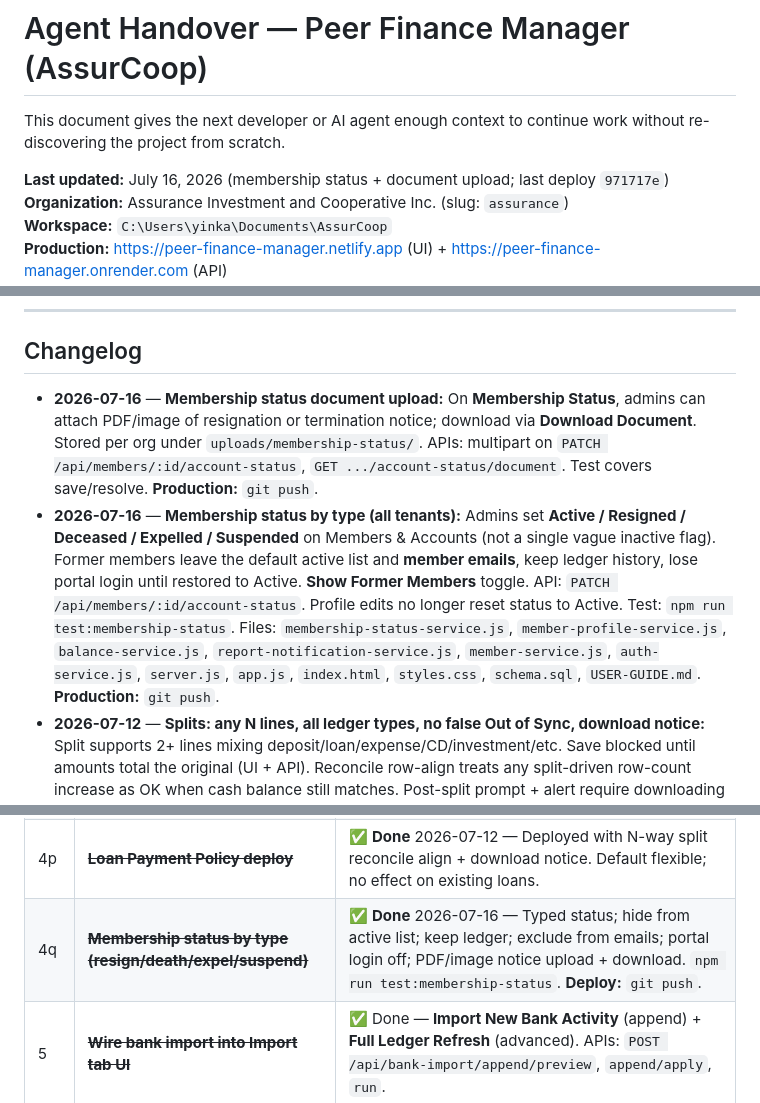
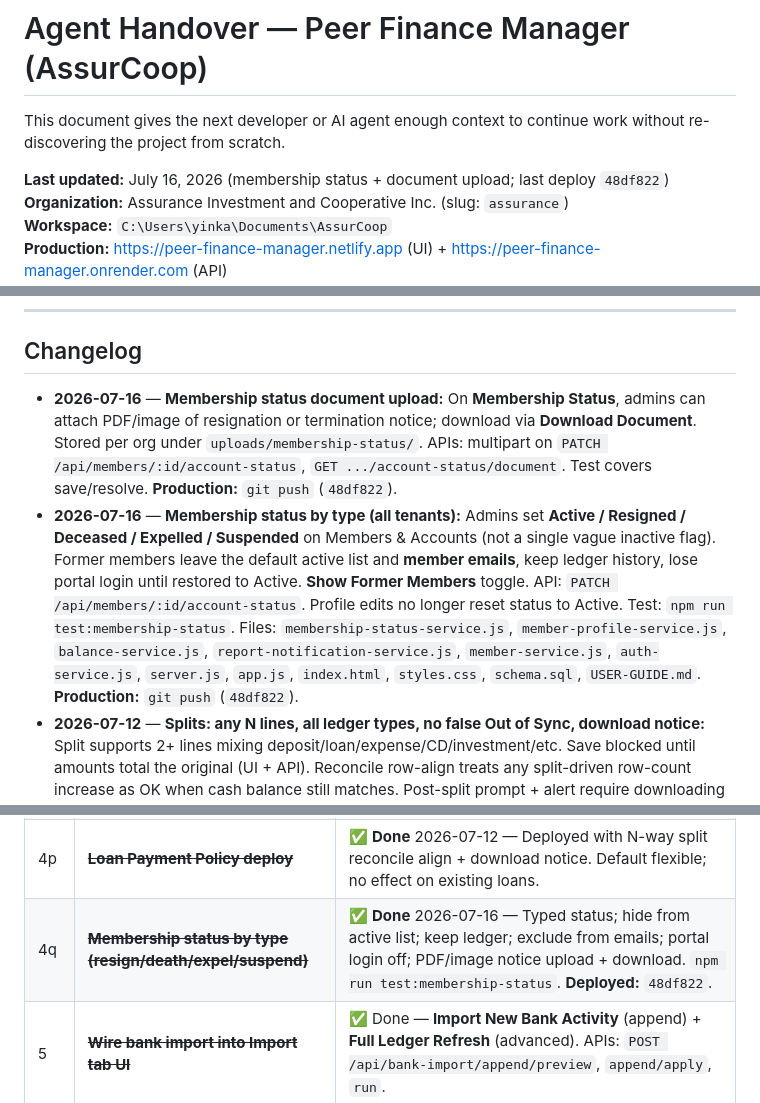
Before and after one commit to ydar996/peer-finance-manager, a Markdown page: AGENT_HANDOVER.md, 3 parts joined by grey strips. Drawn GitHub-style.

Commit message:
Note membership status deploy commit 48df822 in handover.
Co-authored-by: Cursor <cursoragent@cursor.com>

```diff
--- a/AGENT_HANDOVER.md
+++ b/AGENT_HANDOVER.md
@@ -2,7 +2,7 @@
 
 This document gives the next developer or AI agent enough context to continue work without re-discovering the project from scratch.
 
-**Last updated:** July 16, 2026 (membership status + document upload; last deploy `971717e`)
+**Last updated:** July 16, 2026 (membership status + document upload; last deploy `48df822`)
 **Organization:** Assurance Investment and Cooperative Inc. (slug: `assurance`)
 **Workspace:** `C:\Users\yinka\Documents\AssurCoop`
 **Production:** https://peer-finance-manager.netlify.app (UI) + https://peer-finance-manager.onrender.com (API)
@@ -108,8 +108,8 @@ When the user asks for a message to send **FlexxForms engineers** (or any FlexxF
 
 ## Changelog
 
-- **2026-07-16** — **Membership status document upload:** On **Membership Status**, admins can attach PDF/image of resignation or termination notice; download via **Download Document**. Stored per org under `uploads/membership-status/`. APIs: multipart on `PATCH /api/members/:id/account-status`, `GET .../account-status/document`. Test covers save/resolve. **Production:** `git push`.
-- **2026-07-16** — **Membership status by type (all tenants):** Admins set **Active / Resigned / Deceased / Expelled / Suspended** on Members & Accounts (not a single vague inactive flag). Former members leave the default active list and **member emails**, keep ledger history, lose portal login until restored to Active. **Show Former Members** toggle. API: `PATCH /api/members/:id/account-status`. Profile edits no longer reset status to Active. Test: `npm run test:membership-status`. Files: `membership-status-service.js`, `member-profile-service.js`, `balance-service.js`, `report-notification-service.js`, `member-service.js`, `auth-service.js`, `server.js`, `app.js`, `index.html`, `styles.css`, `schema.sql`, `USER-GUIDE.md`. **Production:** `git push`.
+- **2026-07-16** — **Membership status document upload:** On **Membership Status**, admins can attach PDF/image of resignation or termination notice; download via **Download Document**. Stored per org under `uploads/membership-status/`. APIs: multipart on `PATCH /api/members/:id/account-status`, `GET .../account-status/document`. Test covers save/resolve. **Production:** `git push` (`48df822`).
+- **2026-07-16** — **Membership status by type (all tenants):** Admins set **Active / Resigned / Deceased / Expelled / Suspended** on Members & Accounts (not a single vague inactive flag). Former members leave the default active list and **member emails**, keep ledger history, lose portal login until restored to Active. **Show Former Members** toggle. API: `PATCH /api/members/:id/account-status`. Profile edits no longer reset status to Active. Test: `npm run test:membership-status`. Files: `membership-status-service.js`, `member-profile-service.js`, `balance-service.js`, `report-notification-service.js`, `member-service.js`, `auth-service.js`, `server.js`, `app.js`, `index.html`, `styles.css`, `schema.sql`, `USER-GUIDE.md`. **Production:** `git push` (`48df822`).
 - **2026-07-12** — **Splits: any N lines, all ledger types, no false Out of Sync, download notice:** Split supports 2+ lines mixing deposit/loan/expense/CD/investment/etc. Save blocked until amounts total the original (UI + API). Reconcile row-align treats any split-driven row-count increase as OK when cash balance still matches. Post-split prompt + alert require downloading Xlsx/Csv for local master sync. Test: `npm run test:ledger-split`. **Production:** `git push` (`971717e`).
 - **2026-07-12** — **Reconcile after split/reclassify:** When bank cash balance at the verified as-of still matches but `bank_import` row count rose (one deposit expanded into split lines), realign the reconcile anchor instead of staying **Out of Sync**. Also refresh anchor after adjustment rebuild. Files: `bank-reconcile-service.js`, `ledger-adjustment-service.js`, `SAHEED-LOAN1-COOP-ADMIN-FIX.md`. **Production:** `git push` (`971717e`).
 - **2026-07-11** — **Loan Payment Policy (flexible vs strict late fees, all tenants):** Coop admins toggle under **Loans → Loan Payment Policy**. Default **Flexible** (no late fee; current behavior). **Strict Timelines** charges a configurable flat late fee (default $25) when a repayment is after the installment due date. Policy is snapshotted per loan/disbursement at start so toggling never rewrites history. APIs: `GET/PATCH /api/cooperative/loan-policy`. Files: `loan-policy-service.js`, `loan-service.js`, `loan-ledger-service.js`, bank import hooks, UI. Test: `npm run test:loan-policy`. **Production:** `git push` (`971717e`).
@@ -675,7 +675,7 @@ Peer Finance Manager / Assurance Cooperative
 | 4c | **PC ↔ cloud bank ledger** | Monthly: **Import New Bank Activity** only. Full rebuild: **Full Ledger Refresh**. Ops: `restore-ledger-production.js --org <slug>`. |
 | 4e | ~~**Yomi Salami Nov 2025 split (Saheed bank alias)**~~ | ✅ **Done by Coop Admin** 2026-07-12 — Split saved on live; balance **$16,241.55** unchanged; row count 457→458 (expected). Reconcile row-align after classification added so Out of Sync does not false-alarm. |
 | 4p | ~~**Loan Payment Policy deploy**~~ | ✅ **Done** 2026-07-12 — Deployed with N-way split reconcile align + download notice. Default flexible; no effect on existing loans. |
-| 4q | ~~**Membership status by type (resign/death/expel/suspend)**~~ | ✅ **Done** 2026-07-16 — Typed status; hide from active list; keep ledger; exclude from emails; portal login off; PDF/image notice upload + download. `npm run test:membership-status`. **Deploy:** `git push`. |
+| 4q | ~~**Membership status by type (resign/death/expel/suspend)**~~ | ✅ **Done** 2026-07-16 — Typed status; hide from active list; keep ledger; exclude from emails; portal login off; PDF/image notice upload + download. `npm run test:membership-status`. **Deployed:** `48df822`. |
 | 5 | ~~**Wire bank import into Import tab UI**~~ | ✅ Done — **Import New Bank Activity** (append) + **Full Ledger Refresh** (advanced). APIs: `POST /api/bank-import/append/preview`, `append/apply`, `run`. |
 | 6 | ~~**Persist Title Case in database (backfill)**~~ | ✅ **Done** 2026-07-11 — **Admin → Maintenance → Normalize Profiles** on production (or CLI with `--org`). Display/save formatters already live. |
 | 7 | **Reprocess July 6 Assurance membership application** | FlexxForms shipped `answers[]` + GET submission API. PFM parser updated locally (`flexxforms-membership-service.js`, `flexxforms-service.js`). **Deploy** (`git push`), then Admin → Forms & Documents → Membership Applications → **Reprocess Data** on kept test row. Confirm applicant (not Mia Testy), email, address. Do not Approve until correct. New submits should work from webhook automatically. |
```
